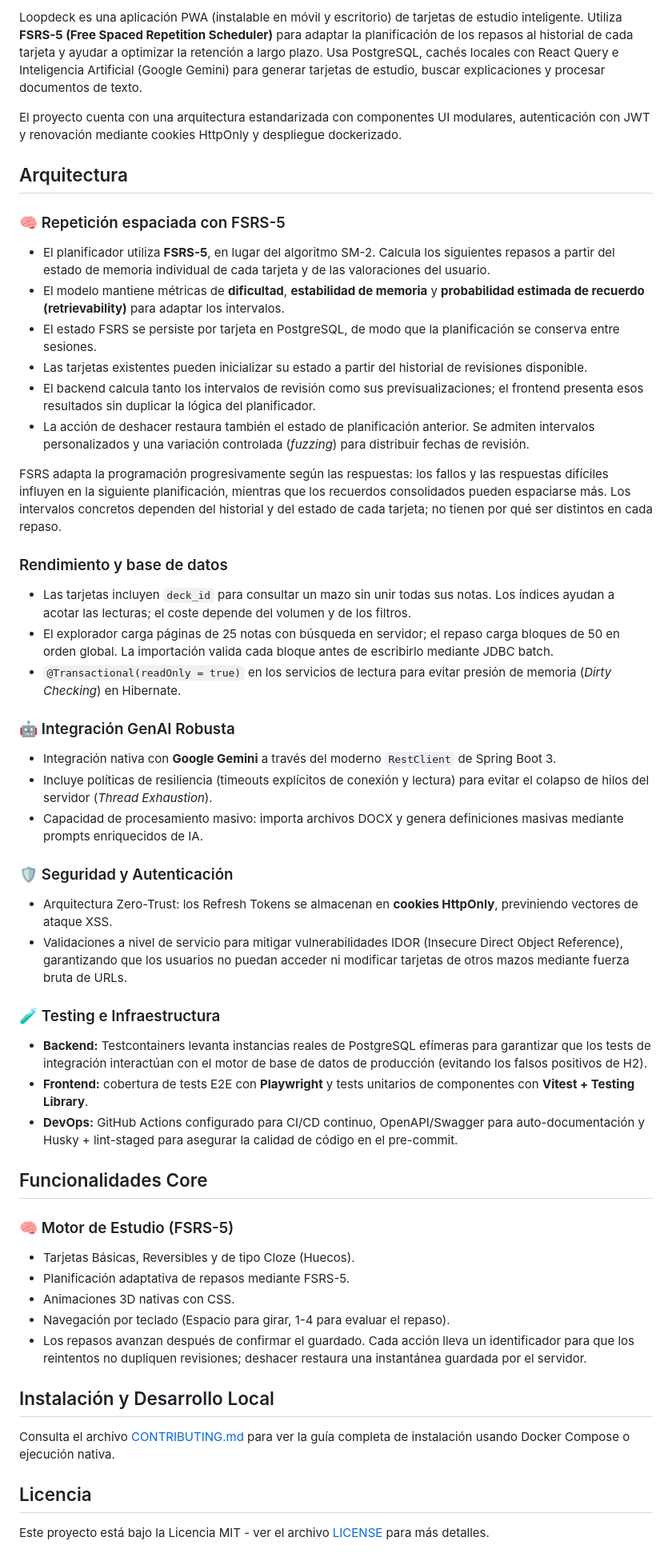
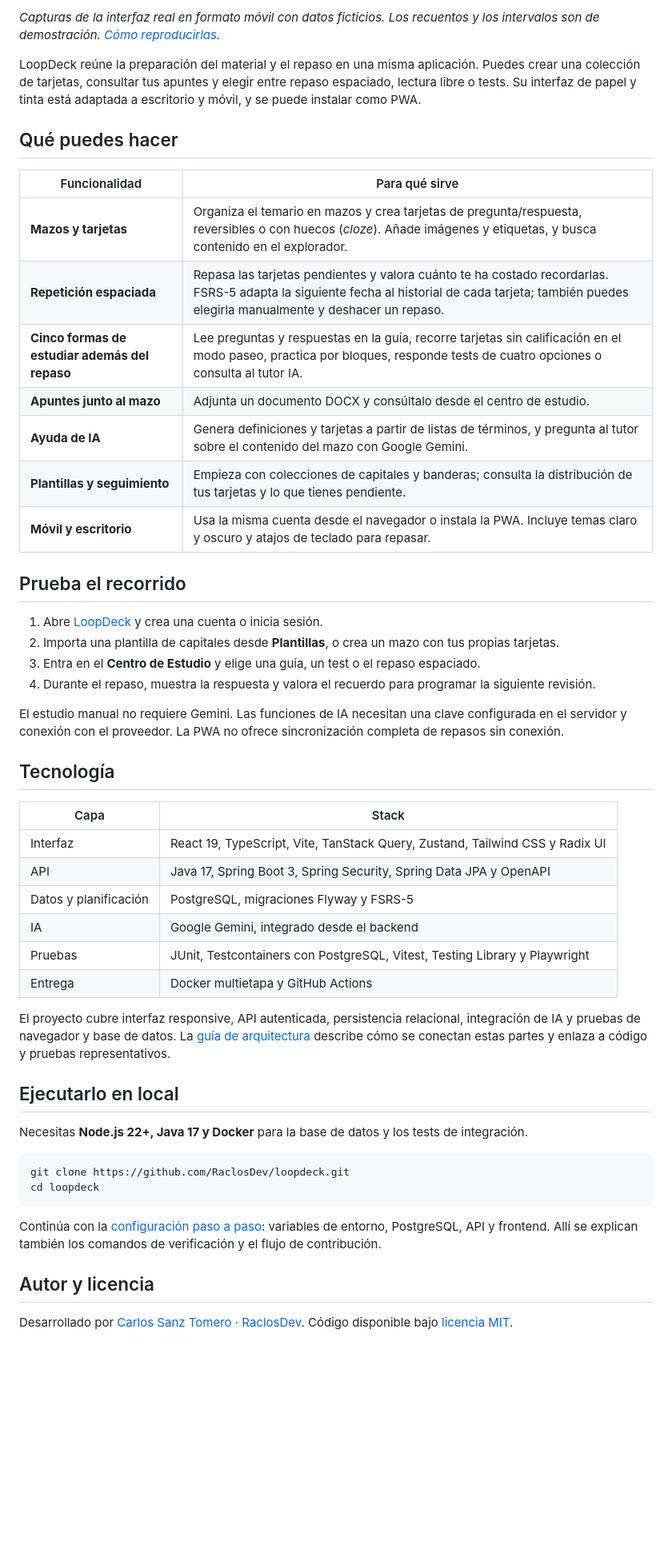
Before and after one commit to RaclosDev/loopdeck, a Markdown page: README.md, the part around one of its changes. Shown at 80% size. Drawn GitHub-style; blank space fills up the shorter version.

Commit message:
docs: presenta LoopDeck con funcionalidades y capturas móviles
* docs: showcase LoopDeck features with app screenshots

* docs: use mobile screenshots with verified app fonts

````diff
--- a/README.md
+++ b/README.md
@@ -20,52 +36,53 @@
 
-Loopdeck es una aplicación PWA (instalable en móvil y escritorio) de tarjetas de estudio inteligente. Utiliza **FSRS-5 (Free Spaced Repetition Scheduler)** para adaptar la planificación de los repasos al historial de cada tarjeta y ayudar a optimizar la retención a largo plazo. Usa PostgreSQL, cachés locales con React Query e Inteligencia Artificial (Google Gemini) para generar tarjetas de estudio, buscar explicaciones y procesar documentos de texto.
+_Capturas de la interfaz real en formato móvil con datos ficticios. Los recuentos y los intervalos son de demostración. [Cómo reproducirlas](docs/screenshots/README.md)._
 
-El proyecto cuenta con una arquitectura estandarizada con componentes UI modulares, autenticación con JWT y renovación mediante cookies HttpOnly y despliegue dockerizado.
+LoopDeck reúne la preparación del material y el repaso en una misma aplicación. Puedes crear una colección de tarjetas, consultar tus apuntes y elegir entre repaso espaciado, lectura libre o tests. Su interfaz de papel y tinta está adaptada a escritorio y móvil, y se puede instalar como PWA.
 
-## Arquitectura
+## Qué puedes hacer
 
-### 🧠 Repetición espaciada con FSRS-5
-- El planificador utiliza **FSRS-5**, en lugar del algoritmo SM-2. Calcula los siguientes repasos a partir del estado de memoria individual de cada tarjeta y de las valoraciones del usuario.
-- El modelo mantiene métricas de **dificultad**, **estabilidad de memoria** y **probabilidad estimada de recuerdo (retrievability)** para adaptar los intervalos.
-- El estado FSRS se persiste por tarjeta en PostgreSQL, de modo que la planificación se conserva entre sesiones.
-- Las tarjetas existentes pueden inicializar su estado a partir del historial de revisiones disponible.
-- El backend calcula tanto los intervalos de revisión como sus previsualizaciones; el frontend presenta esos resultados sin duplicar la lógica del planificador.
-- La acción de deshacer restaura también el estado de planificación anterior. Se admiten intervalos personalizados y una variación controlada (*fuzzing*) para distribuir fechas de revisión.
+| Funcionalidad                                  | Para qué sirve                                                                                                                                                                                     |
+| ---------------------------------------------- | -------------------------------------------------------------------------------------------------------------------------------------------------------------------------------------------------- |
+| **Mazos y tarjetas**                           | Organiza el temario en mazos y crea tarjetas de pregunta/respuesta, reversibles o con huecos (_cloze_). Añade imágenes y etiquetas, y busca contenido en el explorador.                            |
+| **Repetición espaciada**                       | Repasa las tarjetas pendientes y valora cuánto te ha costado recordarlas. FSRS-5 adapta la siguiente fecha al historial de cada tarjeta; también puedes elegirla manualmente y deshacer un repaso. |
+| **Cinco formas de estudiar además del repaso** | Lee preguntas y respuestas en la guía, recorre tarjetas sin calificación en el modo paseo, practica por bloques, responde tests de cuatro opciones o consulta al tutor IA.                         |
+| **Apuntes junto al mazo**                      | Adjunta un documento DOCX y consúltalo desde el centro de estudio.                                                                                                                                 |
+| **Ayuda de IA**                                | Genera definiciones y tarjetas a partir de listas de términos, y pregunta al tutor sobre el contenido del mazo con Google Gemini.                                                                  |
+| **Plantillas y seguimiento**                   | Empieza con colecciones de capitales y banderas; consulta la distribución de tus tarjetas y lo que tienes pendiente.                                                                               |
+| **Móvil y escritorio**                         | Usa la misma cuenta desde el navegador o instala la PWA. Incluye temas claro y oscuro y atajos de teclado para repasar.                                                                            |
 
-FSRS adapta la programación progresivamente según las respuestas: los fallos y las respuestas difíciles influyen en la siguiente planificación, mientras que los recuerdos consolidados pueden espaciarse más. Los intervalos concretos dependen del historial y del estado de cada tarjeta; no tienen por qué ser distintos en cada repaso.
+## Prueba el recorrido
 
-### Rendimiento y base de datos
-- Las tarjetas incluyen `deck_id` para consultar un mazo sin unir todas sus notas. Los índices ayudan a acotar las lecturas; el coste depende del volumen y de los filtros.
-- El explorador carga páginas de 25 notas con búsqueda en servidor; el repaso carga bloques de 50 en orden global. La importación valida cada bloque antes de escribirlo mediante JDBC batch.
-- `@Transactional(readOnly = true)` en los servicios de lectura para evitar presión de memoria (*Dirty Checking*) en Hibernate.
+1. Abre [LoopDeck](https://loopdeck.raclos.es) y crea una cuenta o inicia sesión.
+2. Importa una plantilla de capitales desde **Plantillas**, o crea un mazo con tus propias tarjetas.
+3. Entra en el **Centro de Estudio** y elige una guía, un test o el repaso espaciado.
+4. Durante el repaso, muestra la respuesta y valora el recuerdo para programar la siguiente revisión.
 
-### 🤖 Integración GenAI Robusta
-- Integración nativa con **Google Gemini** a través del moderno `RestClient` de Spring Boot 3.
-- Incluye políticas de resiliencia (timeouts explícitos de conexión y lectura) para evitar el colapso de hilos del servidor (*Thread Exhaustion*).
-- Capacidad de procesamiento masivo: importa archivos DOCX y genera definiciones masivas mediante prompts enriquecidos de IA.
+El estudio manual no requiere Gemini. Las funciones de IA necesitan una clave configurada en el servidor y conexión con el proveedor. La PWA no ofrece sincronización completa de repasos sin conexión.
 
-### 🛡️ Seguridad y Autenticación
-- Arquitectura Zero-Trust: los Refresh Tokens se almacenan en **cookies HttpOnly**, previniendo vectores de ataque XSS.
-- Validaciones a nivel de servicio para mitigar vulnerabilidades IDOR (Insecure Direct Object Reference), garantizando que los usuarios no puedan acceder ni modificar tarjetas de otros mazos mediante fuerza bruta de URLs.
+## Tecnología
 
-### 🧪 Testing e Infraestructura
-- **Backend:** Testcontainers levanta instancias reales de PostgreSQL efímeras para garantizar que los tests de integración interactúan con el motor de base de datos de producción (evitando los falsos positivos de H2).
-- **Frontend:** cobertura de tests E2E con **Playwright** y tests unitarios de componentes con **Vitest + Testing Library**.
-- **DevOps:** GitHub Actions configurado para CI/CD continuo, OpenAPI/Swagger para auto-documentación y Husky + lint-staged para asegurar la calidad de código en el pre-commit.
+| Capa                  | Stack                                                                        |
+| --------------------- | ---------------------------------------------------------------------------- |
+| Interfaz              | React 19, TypeScript, Vite, TanStack Query, Zustand, Tailwind CSS y Radix UI |
+| API                   | Java 17, Spring Boot 3, Spring Security, Spring Data JPA y OpenAPI           |
+| Datos y planificación | PostgreSQL, migraciones Flyway y FSRS-5                                      |
+| IA                    | Google Gemini, integrado desde el backend                                    |
+| Pruebas               | JUnit, Testcontainers con PostgreSQL, Vitest, Testing Library y Playwright   |
+| Entrega               | Docker multietapa y GitHub Actions                                           |
 
-## Funcionalidades Core
+El proyecto cubre interfaz responsive, API autenticada, persistencia relacional, integración de IA y pruebas de navegador y base de datos. La [guía de arquitectura](docs/ARCHITECTURE.md) describe cómo se conectan estas partes y enlaza a código y pruebas representativos.
 
-### 🧠 Motor de Estudio (FSRS-5)
-- Tarjetas Básicas, Reversibles y de tipo Cloze (Huecos).
-- Planificación adaptativa de repasos mediante FSRS-5.
-- Animaciones 3D nativas con CSS.
-- Navegación por teclado (Espacio para girar, 1-4 para evaluar el repaso).
-- Los repasos avanzan después de confirmar el guardado. Cada acción lleva un identificador para que los reintentos no dupliquen revisiones; deshacer restaura una instantánea guardada por el servidor.
+## Ejecutarlo en local
 
-## Instalación y Desarrollo Local
+Necesitas **Node.js 22+, Java 17 y Docker** para la base de datos y los tests de integración.
 
-Consulta el archivo [CONTRIBUTING.md](CONTRIBUTING.md) para ver la guía completa de instalación usando Docker Compose o ejecución nativa.
+```bash
+git clone https://github.com/RaclosDev/loopdeck.git
+cd loopdeck
+```
 
-## Licencia
+Continúa con la [configuración paso a paso](CONTRIBUTING.md#configuración): variables de entorno, PostgreSQL, API y frontend. Allí se explican también los comandos de verificación y el flujo de contribución.
 
-Este proyecto está bajo la Licencia MIT - ver el archivo [LICENSE](LICENSE) para más detalles.
+## Autor y licencia
+
+Desarrollado por [Carlos Sanz Tomero · RaclosDev](https://github.com/RaclosDev). Código disponible bajo [licencia MIT](LICENSE).
````
Also changed, not shown: other parts of README.md (+26 -10 lines), CONTRIBUTING.md (+42 -6 lines), docs/ARCHITECTURE.md (added, +68 -0 lines), docs/screenshots/README.md (added, +32 -0 lines), docs/screenshots/decks-mobile.png (added), docs/screenshots/study-hub-mobile.png (added), docs/screenshots/study-mobile.png (added), 1 other file.
